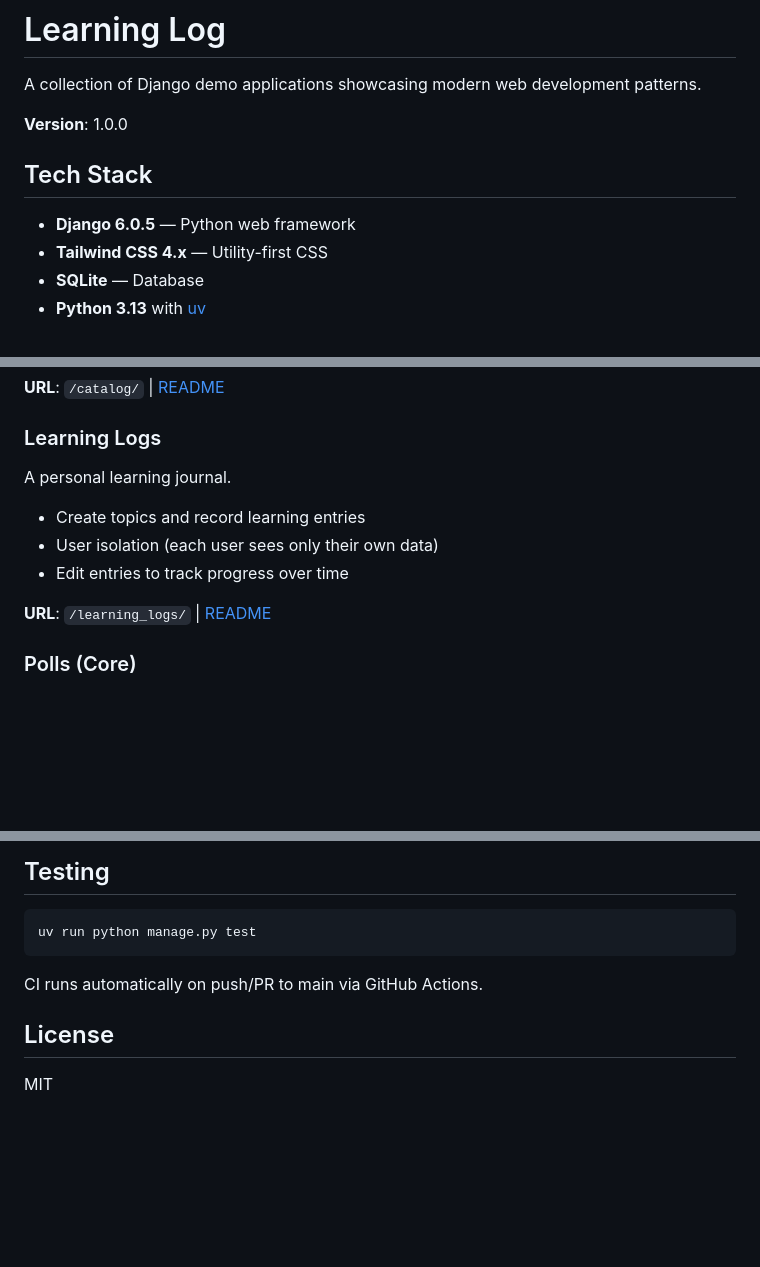
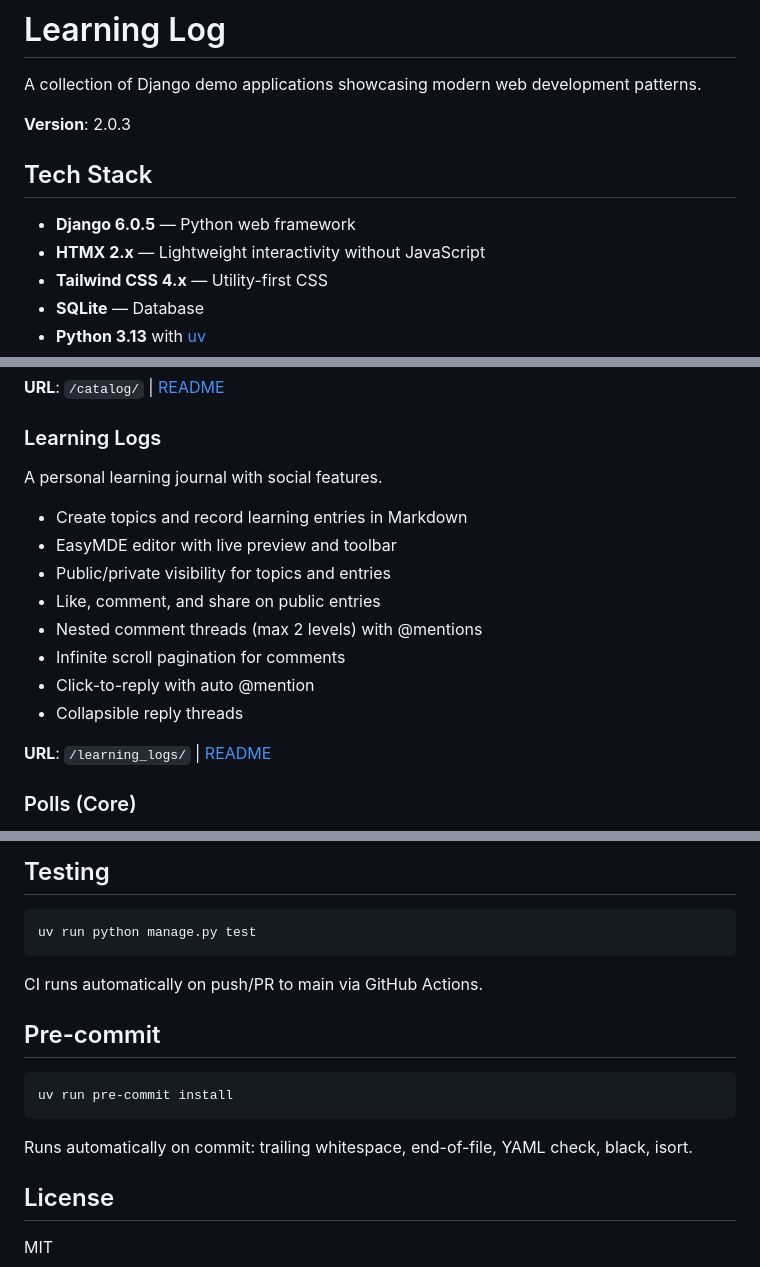
Before and after one commit to interset-wq/learner, a Markdown page: README.md, 3 parts joined by grey strips. Rendered like a GitHub page; blank space fills up the shorter version.

Commit message:
docs: update README with HTMX, learning_logs features, pre-commit

````diff
--- a/README.md
+++ b/README.md
@@ -2,11 +2,12 @@
 
 A collection of Django demo applications showcasing modern web development patterns.
 
-**Version**: 1.0.0
+**Version**: 2.0.3
 
 ## Tech Stack
 
 - **Django 6.0.5** — Python web framework
+- **HTMX 2.x** — Lightweight interactivity without JavaScript
 - **Tailwind CSS 4.x** — Utility-first CSS
 - **SQLite** — Database
 - **Python 3.13** with [uv](https://docs.astral.sh/uv/)
@@ -29,11 +30,16 @@ A local library management system.
 
 ### Learning Logs
 
-A personal learning journal.
+A personal learning journal with social features.
 
-- Create topics and record learning entries
-- User isolation (each user sees only their own data)
-- Edit entries to track progress over time
+- Create topics and record learning entries in Markdown
+- EasyMDE editor with live preview and toolbar
+- Public/private visibility for topics and entries
+- Like, comment, and share on public entries
+- Nested comment threads (max 2 levels) with @mentions
+- Infinite scroll pagination for comments
+- Click-to-reply with auto @mention
+- Collapsible reply threads
 
 **URL**: `/learning_logs/` | [README](learning_logs/README.md)
 
@@ -143,6 +150,14 @@ uv run python manage.py test
 
 CI runs automatically on push/PR to main via GitHub Actions.
 
+## Pre-commit
+
+```bash
+uv run pre-commit install
+```
+
+Runs automatically on commit: trailing whitespace, end-of-file, YAML check, black, isort.
+
 ## License
 
 MIT
````
Also changed, not shown: other parts of README.md (+2 -1 lines).
